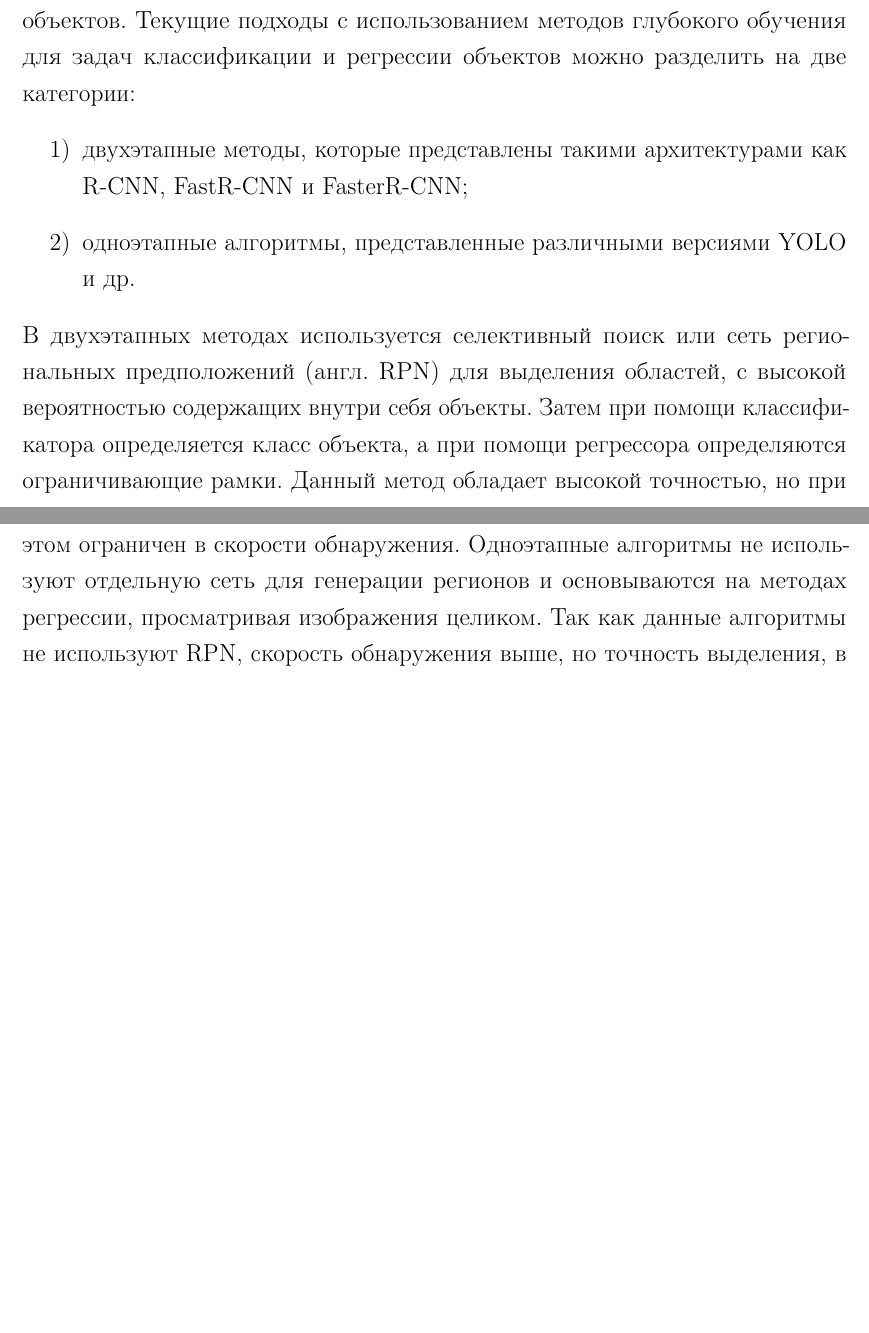
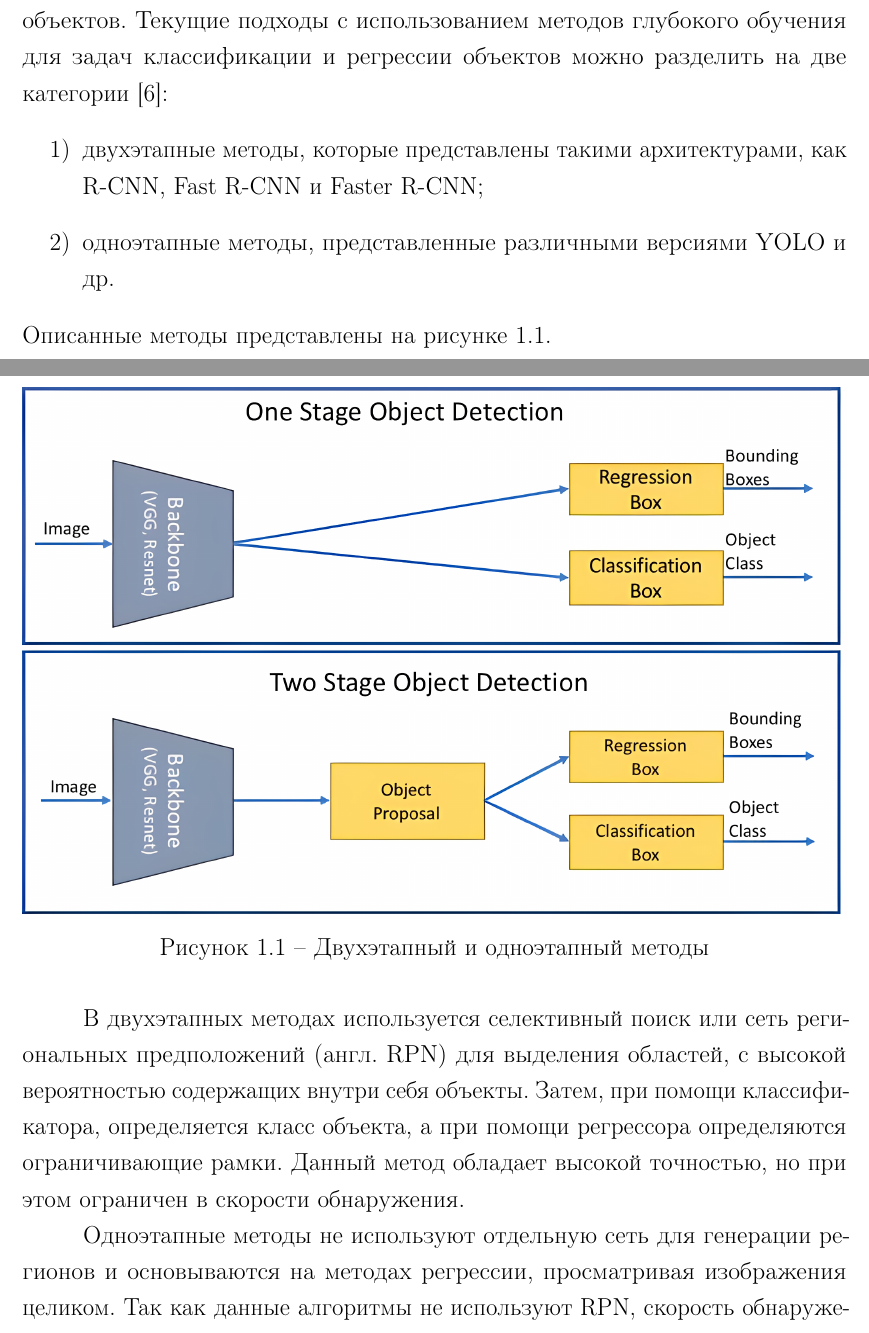
Before and after one commit to pstpn/NIR, a LaTeX document (report.tex, which reads parts/05-analysis.tex): two parts of pages 6 and 7 of 8 before the commit and two parts of pages 6 and 7 of 9 after it, joined at a grey line, cut so that both start at the same text, the shorter picture padded with empty space. Compiled offline with pdfLaTeX.

Commit message:
[*]: starting describe CNN modifications

```diff
--- a/parts/05-analysis.tex
+++ b/parts/05-analysis.tex
@@ -13,13 +13,22 @@
 
 Сверточные нейронные сети являются наиболее распространенным алгоритмом глубокого обучения, применяющим несколько сверхточных слоев и вычислений.
 Они предоставляют эффективные способы извлечения признаков, а также являются лучшим выбором для решения проблем обнаружения объектов.
-Текущие подходы с использованием методов глубокого обучения для задач классификации и регрессии объектов можно разделить на две категории:
+Текущие подходы с использованием методов глубокого обучения для задач классификации и регрессии объектов можно разделить на две категории~\cite{base}:
 \begin{enumerate}
-	\item двухэтапные методы, которые представлены такими архитектурами как R-CNN, FastR-CNN и FasterR-CNN;
-	\item одноэтапные алгоритмы, представленные различными версиями YOLO и др.
+	\item двухэтапные методы, которые представлены такими архитектурами, как R-CNN, Fast R-CNN и Faster R-CNN;
+	\item одноэтапные методы, представленные различными версиями YOLO и др.
 \end{enumerate}
+Описанные методы представлены на рисунке~\ref{img:stages}.
+\includeimage
+	{stages}
+	{f}
+	{H}
+	{1\textwidth}
+	{Двухэтапный и одноэтапный методы}
+
 В двухэтапных методах используется селективный поиск или сеть региональных предположений (англ. RPN) для выделения областей, с высокой вероятностью содержащих внутри себя объекты.
-Затем при помощи классификатора определяется класс объекта, а при помощи регрессора определяются ограничивающие рамки.
+Затем, при помощи классификатора, определяется класс объекта, а при помощи регрессора определяются ограничивающие рамки.
 Данный метод обладает высокой точностью, но при этом ограничен в скорости обнаружения.
-Одноэтапные алгоритмы не используют отдельную сеть для генерации регионов и основываются на методах регрессии, просматривая изображения целиком.
+
+Одноэтапные методы не используют отдельную сеть для генерации регионов и основываются на методах регрессии, просматривая изображения целиком.
 Так как данные алгоритмы не используют RPN, скорость обнаружения выше, но точность выделения, в особенности малых объектов, не такая высокая, как у двухэтапных методов~\cite{base}.
```
Also changed, not shown: parts/03-abbr.tex (+1 -0 lines), parts/06-techno.tex (added, +7 -0 lines), parts/biblio.bib (+11 -9 lines), report.tex (+1 -0 lines), inc/img/stages.png (added), report.pdf.
